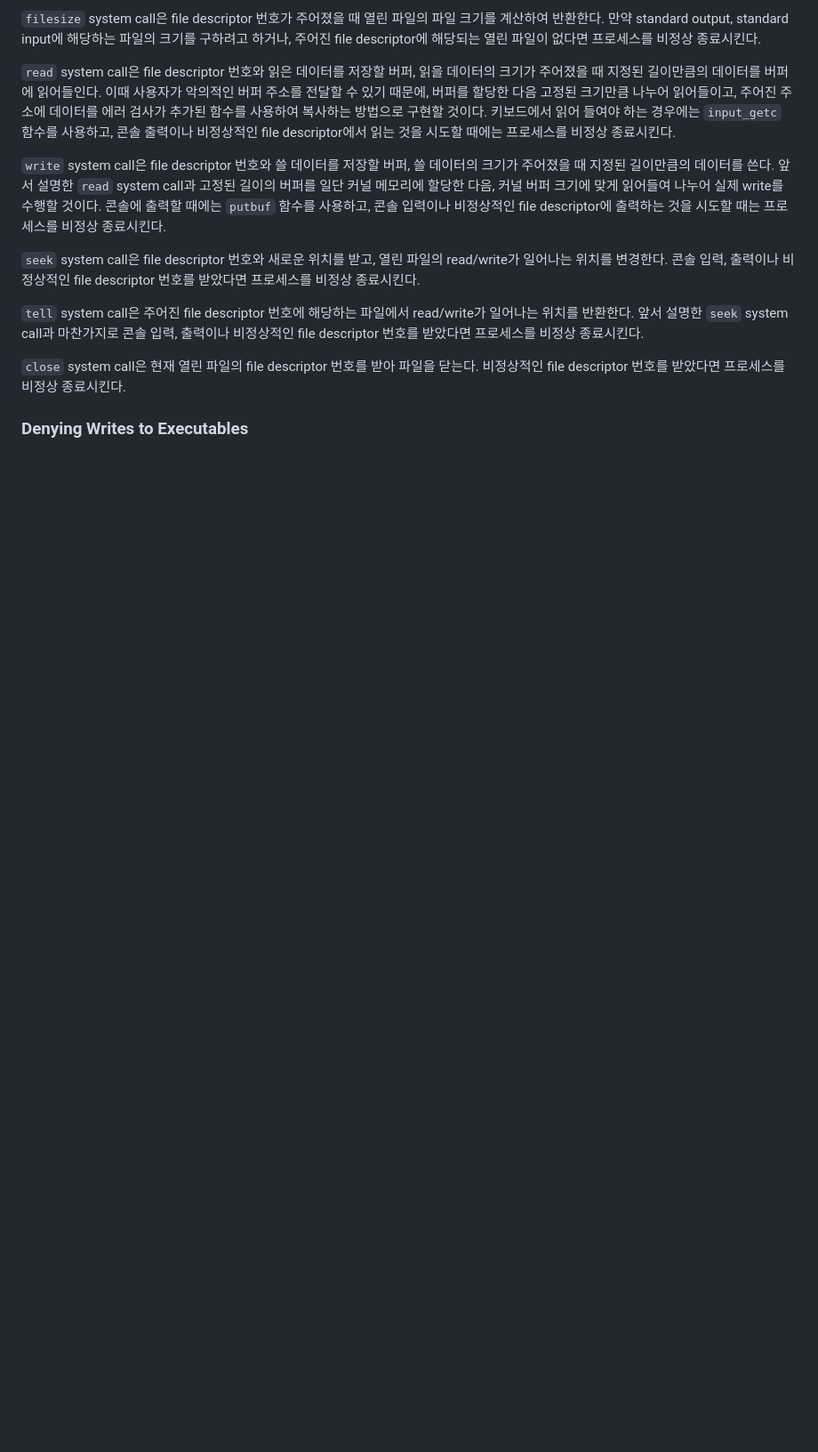
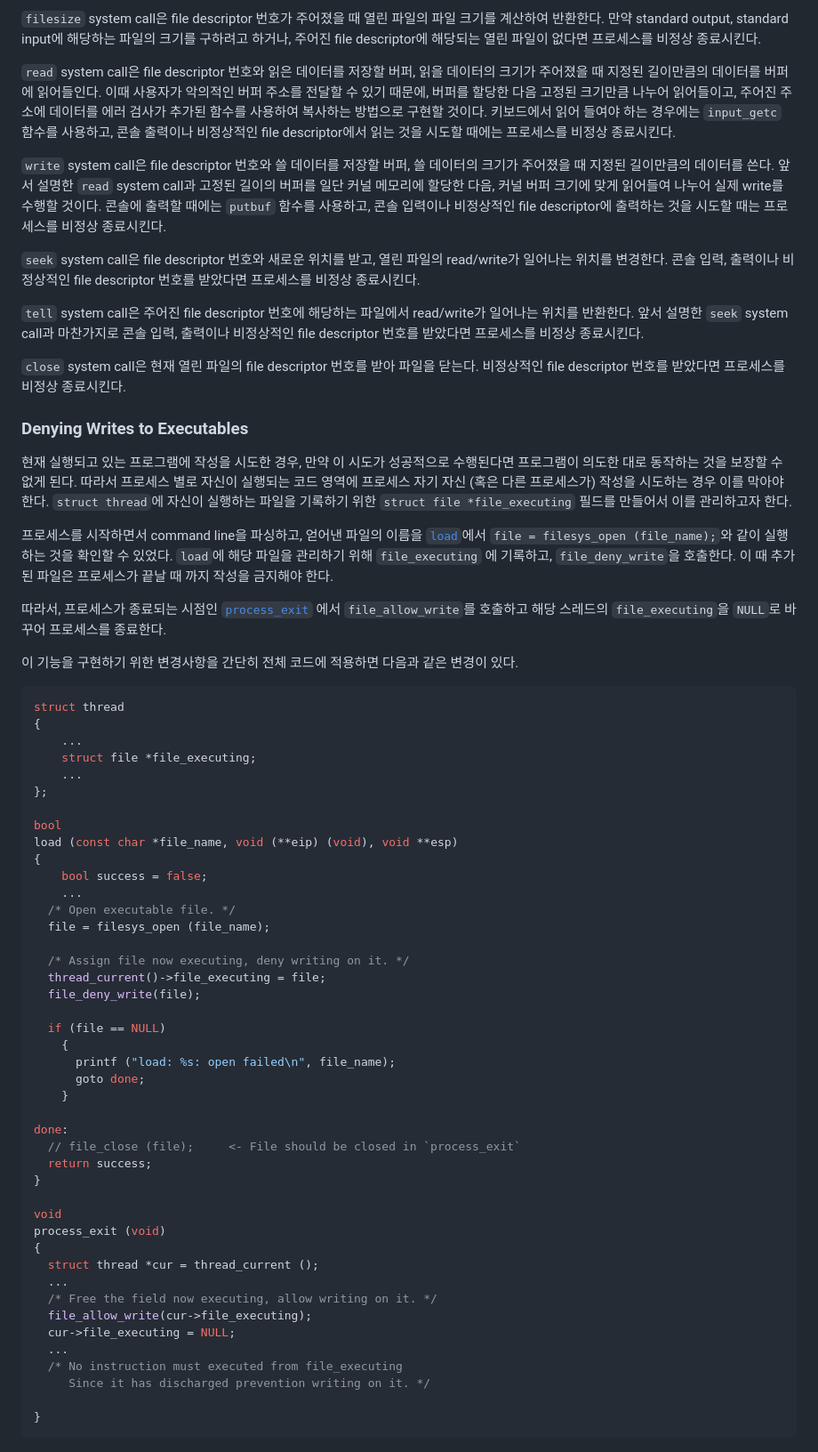
Before and after one commit to sohnryang/csed312, a Markdown page: design/project2.md, the part around one of its changes. Shown at 89% size. Rendered like a GitHub page; blank space fills up the shorter version.

````diff
--- a/design/project2.md
+++ b/design/project2.md
@@ -562,3 +628,57 @@ Halt system call의 경우에는 매우 단순하다. `shutdown_power_off`를
 `close` system call은 현재 열린 파일의 file descriptor 번호를 받아 파일을 닫는다. 비정상적인 file descriptor 번호를 받았다면 프로세스를 비정상 종료시킨다.
 
 ### Denying Writes to Executables
+
+현재 실행되고 있는 프로그램에 작성을 시도한 경우, 만약 이 시도가 성공적으로 수행된다면 프로그램이 의도한 대로 동작하는 것을 보장할 수 없게 된다. 따라서 프로세스 별로 자신이 실행되는 코드 영역에 프로세스 자기 자신 (혹은 다른 프로세스가) 작성을 시도하는 경우 이를 막아야 한다. `struct thread`에 자신이 실행하는 파일을 기록하기 위한 `struct file *file_executing` 필드를 만들어서 이를 관리하고자 한다.
+
+프로세스를 시작하면서 command line을 파싱하고, 얻어낸 파일의 이름을 [`load`](#`load`)에서 `file = filesys_open (file_name);`와 같이 실행하는 것을 확인할 수 있었다. `load`에 해당 파일을 관리하기 위해 `file_executing` 에 기록하고, `file_deny_write`을 호출한다. 이 때 추가된 파일은 프로세스가 끝날 때 까지 작성을 금지해야 한다.
+
+따라서, 프로세스가 종료되는 시점인 [`process_exit`](#`process_exit`) 에서 `file_allow_write`를 호출하고 해당 스레드의 `file_executing`을 `NULL`로 바꾸어 프로세스를 종료한다.
+
+이 기능을 구현하기 위한 변경사항을 간단히 전체 코드에 적용하면 다음과 같은 변경이 있다.
+
+```c
+struct thread
+{
+    ...
+    struct file *file_executing;
+    ...
+};
+
+bool
+load (const char *file_name, void (**eip) (void), void **esp)
+{
+    bool success = false;
+	...
+  /* Open executable file. */
+  file = filesys_open (file_name);
+
+  /* Assign file now executing, deny writing on it. */
+  thread_current()->file_executing = file;
+  file_deny_write(file);
+
+  if (file == NULL)
+    {
+      printf ("load: %s: open failed\n", file_name);
+      goto done;
+    }
+
+done:
+  // file_close (file); 	<- File should be closed in `process_exit`
+  return success;
+}
+
+void
+process_exit (void)
+{
+  struct thread *cur = thread_current ();
+  ...
+  /* Free the field now executing, allow writing on it. */
+  file_allow_write(cur->file_executing);
+  cur->file_executing = NULL;
+  ...
+  /* No instruction must executed from file_executing
+  	 Since it has discharged prevention writing on it. */
+
+}
+```
````
Also changed, not shown: other parts of design/project2.md (+66 -0 lines).
